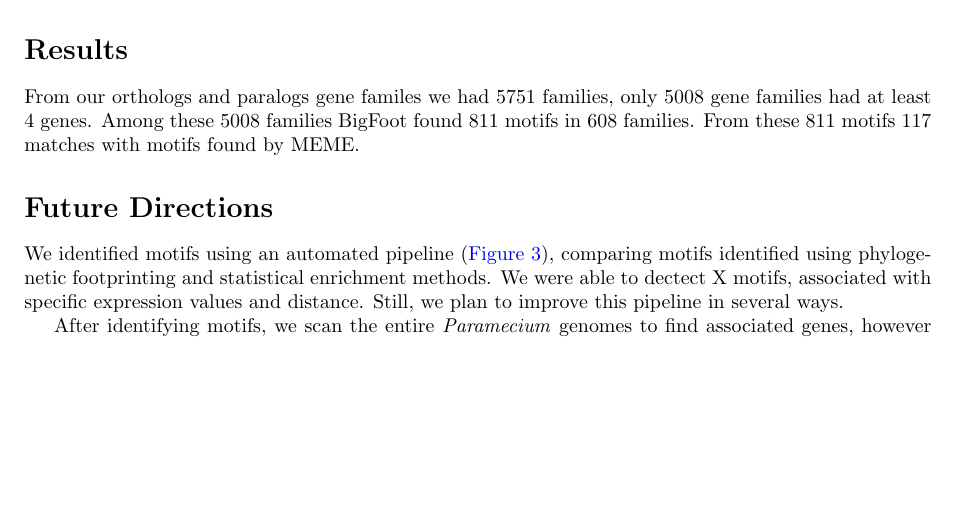
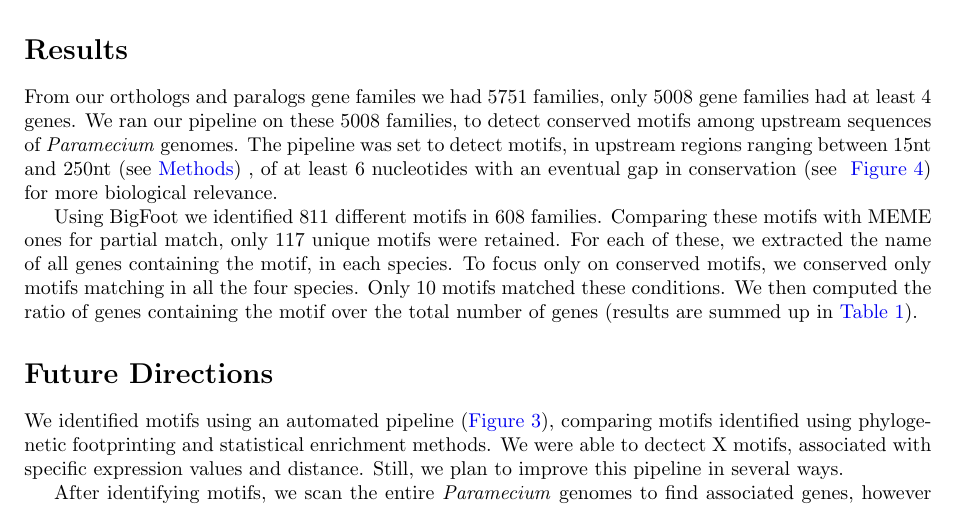
Before and after one commit to Rekyt/Lynch-lab-Report, a LaTeX document (plos_template.tex, which reads Results.tex): part of page 4 of 13, cut so that both start at the same text, the shorter picture padded with empty space. Compiled offline with pdfLaTeX.

Commit message:
Began to write Results section

```diff
--- a/Results.tex
+++ b/Results.tex
@@ -1,3 +1,6 @@
 \section*{Results}
+\label{sec:Results}
 
-From our orthologs and paralogs gene familes we had 5751 families, only 5008 gene families had at least 4 genes. Among these 5008 families BigFoot found 811 motifs in 608 families. From these 811 motifs 117 matches with motifs found by MEME.
+From our orthologs and paralogs gene familes we had 5751 families, only 5008 gene families had at least 4 genes. We ran our pipeline on these 5008 families, to detect conserved motifs among upstream sequences of \textit{Paramecium} genomes. The pipeline was set to detect motifs, in upstream regions ranging between 15nt and 250nt (see~\nameref{sec:Methods}) , of at least 6 nucleotides with an eventual gap in conservation (see ~\autoref{fig:DegenerateMotif}) for more biological relevance.
+
+Using BigFoot we identified 811 different motifs in 608 families. Comparing these motifs with MEME ones for partial match, only 117 unique motifs were retained. For each of these, we extracted the name of all genes containing the motif, in each species. To focus only on conserved motifs, we conserved only motifs matching in all the four species. Only 10 motifs matched these conditions. We then computed the ratio of genes containing the motif over the total number of genes (results are summed up in~\autoref{tab:Motifs}).
```
